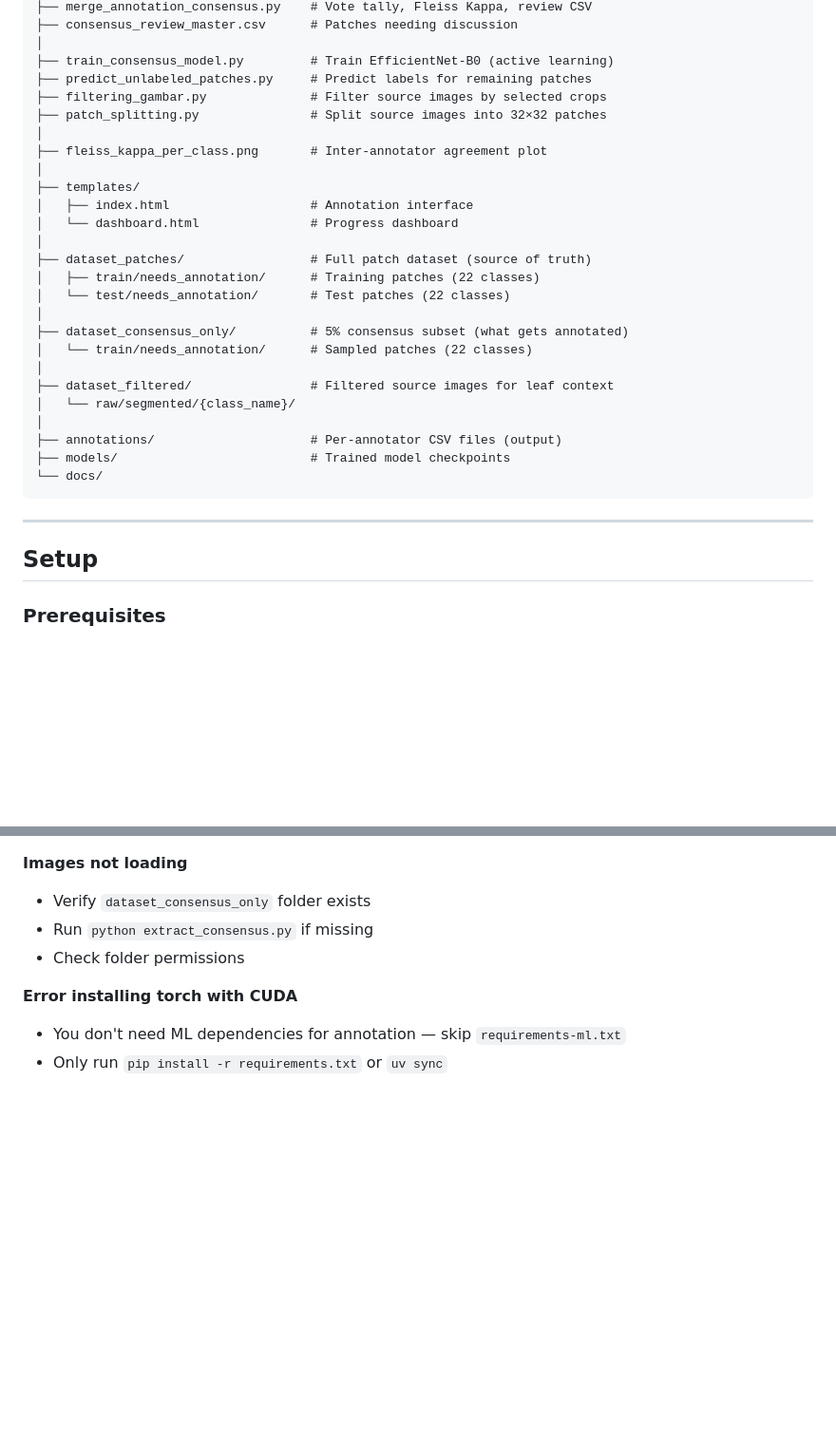
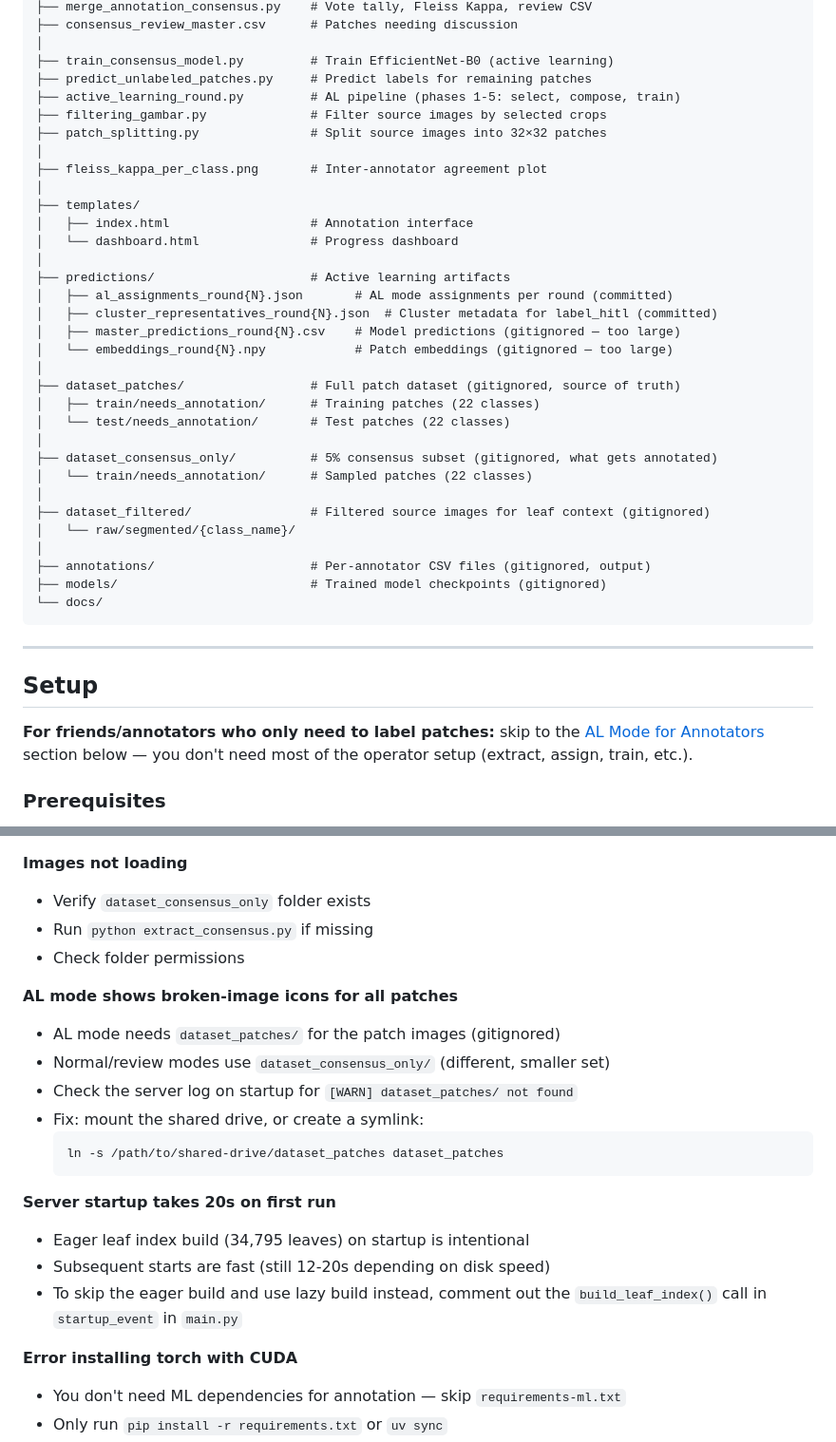
Before and after one commit to Primarizki21/Annotation-ML-Leaf, a Markdown page: README.md, 2 parts joined by grey strips. Shown at 95% size. Drawn GitHub-style; blank space fills up the shorter version.

````diff
--- a/README.md
+++ b/README.md
@@ -29,6 +29,7 @@ Annotation-ML-Leaf/
 │
 ├── train_consensus_model.py         # Train EfficientNet-B0 (active learning)
 ├── predict_unlabeled_patches.py     # Predict labels for remaining patches
+├── active_learning_round.py         # AL pipeline (phases 1-5: select, compose, train)
 ├── filtering_gambar.py              # Filter source images by selected crops
 ├── patch_splitting.py               # Split source images into 32×32 patches
 │
@@ -38,24 +39,34 @@ Annotation-ML-Leaf/
 │   ├── index.html                   # Annotation interface
 │   └── dashboard.html               # Progress dashboard
 │
-├── dataset_patches/                 # Full patch dataset (source of truth)
+├── predictions/                     # Active learning artifacts
+│   ├── al_assignments_round{N}.json       # AL mode assignments per round (committed)
+│   ├── cluster_representatives_round{N}.json  # Cluster metadata for label_hitl (committed)
+│   ├── master_predictions_round{N}.csv    # Model predictions (gitignored — too large)
+│   └── embeddings_round{N}.npy            # Patch embeddings (gitignored — too large)
+│
+├── dataset_patches/                 # Full patch dataset (gitignored, source of truth)
 │   ├── train/needs_annotation/      # Training patches (22 classes)
 │   └── test/needs_annotation/       # Test patches (22 classes)
 │
-├── dataset_consensus_only/          # 5% consensus subset (what gets annotated)
+├── dataset_consensus_only/          # 5% consensus subset (gitignored, what gets annotated)
 │   └── train/needs_annotation/      # Sampled patches (22 classes)
 │
-├── dataset_filtered/                # Filtered source images for leaf context
+├── dataset_filtered/                # Filtered source images for leaf context (gitignored)
 │   └── raw/segmented/{class_name}/
 │
-├── annotations/                     # Per-annotator CSV files (output)
-├── models/                          # Trained model checkpoints
+├── annotations/                     # Per-annotator CSV files (gitignored, output)
+├── models/                          # Trained model checkpoints (gitignored)
 └── docs/
 ```
 
 ---
 
 ## Setup
+
+**For friends/annotators who only need to label patches:** skip to the
+[AL Mode for Annotators](#al-mode-for-annotators-friends) section below —
+you don't need most of the operator setup (extract, assign, train, etc.).
 
 ### Prerequisites
 
@@ -281,6 +358,21 @@ train/needs_annotation/Tomato___Bacterial_spot/img.jpg,Tomato___Bacterial_spot,t
 - Run `python extract_consensus.py` if missing
 - Check folder permissions
 
+**AL mode shows broken-image icons for all patches**
+- AL mode needs `dataset_patches/` for the patch images (gitignored)
+- Normal/review modes use `dataset_consensus_only/` (different, smaller set)
+- Check the server log on startup for `[WARN] dataset_patches/ not found`
+- Fix: mount the shared drive, or create a symlink:
+  ```bash
+  ln -s /path/to/shared-drive/dataset_patches dataset_patches
+  ```
+
+**Server startup takes 20s on first run**
+- Eager leaf index build (34,795 leaves) on startup is intentional
+- Subsequent starts are fast (still 12-20s depending on disk speed)
+- To skip the eager build and use lazy build instead, comment out the
+  `build_leaf_index()` call in `startup_event` in `main.py`
+
 **Error installing torch with CUDA**
 - You don't need ML dependencies for annotation — skip `requirements-ml.txt`
 - Only run `pip install -r requirements.txt` or `uv sync`
````
Also changed, not shown: other parts of README.md (+66 -0 lines).
